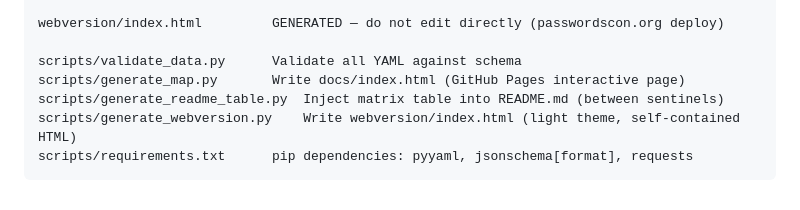
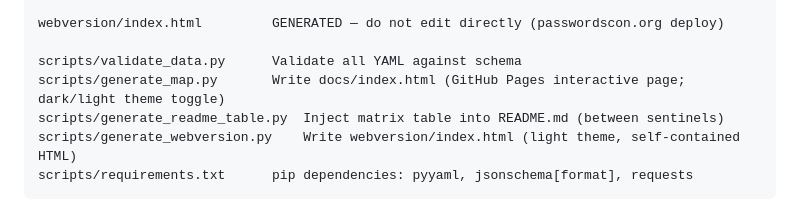
Before and after one commit to thorsheim/email-security-world-requirements, a Markdown page: CLAUDE.md, the part around the change. Rendered like a GitHub page.

```diff
--- a/CLAUDE.md
+++ b/CLAUDE.md
@@ -38,7 +38,7 @@ docs/index.html               GENERATED — do not edit directly
 webversion/index.html         GENERATED — do not edit directly (passwordscon.org deploy)
 
 scripts/validate_data.py      Validate all YAML against schema
-scripts/generate_map.py       Write docs/index.html (GitHub Pages interactive page)
+scripts/generate_map.py       Write docs/index.html (GitHub Pages interactive page; dark/light theme toggle)
 scripts/generate_readme_table.py  Inject matrix table into README.md (between sentinels)
 scripts/generate_webversion.py    Write webversion/index.html (light theme, self-contained HTML)
 scripts/requirements.txt      pip dependencies: pyyaml, jsonschema[format], requests
```
Also changed, not shown: README.md (+1 -1 lines).
